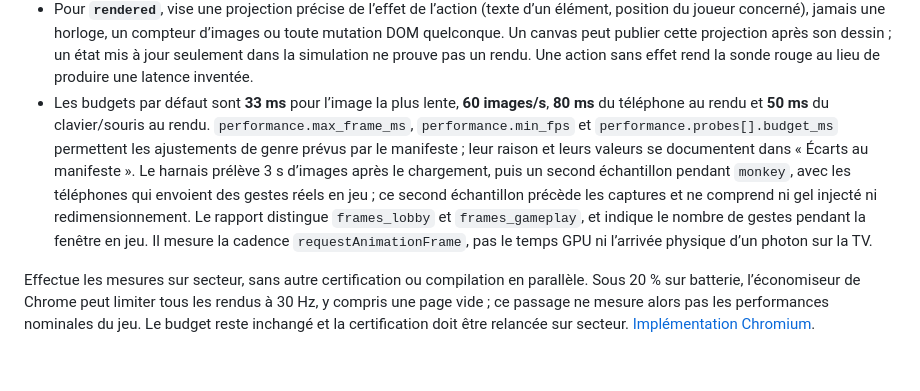
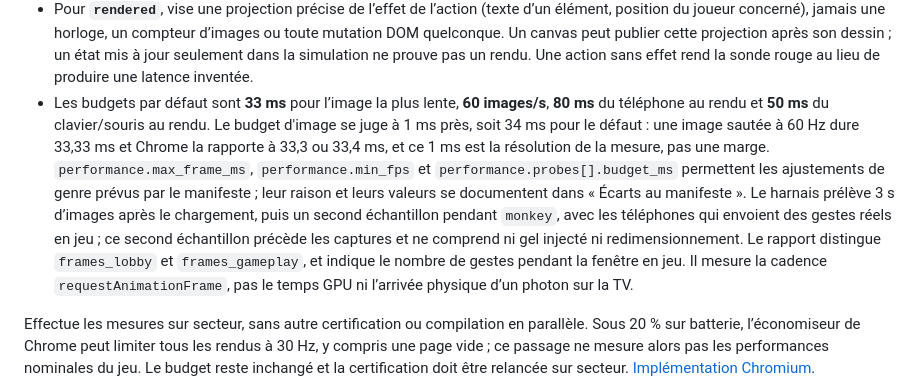
Before and after one commit to build-your-own-game/soiree, a Markdown page: CERTIFICATION.md, the part around the change. Drawn GitHub-style; blank space fills up the shorter version.

Commit message:
Say what resolution the frame budget is read at
Co-Authored-By: Claude Opus 5.5 <noreply@anthropic.com>

```diff
--- a/CERTIFICATION.md
+++ b/CERTIFICATION.md
@@ -122,7 +122,7 @@ Chaque jeu décrit en quelques lignes comment le harnais le lance et le rejoint.
 - **`painted`** peut donner une expression qui lit un compteur de présentations réussies, pour l’oracle de l’écran vivant. Le canvas de Sidequest utilise les événements post-rendu capturés par le harnais (`window.__certPaints`) ; un simple `requestAnimationFrame` ne prouve pas que son GPU dessine. Les pages DOM gardent le compteur de disponibilité de la boucle navigateur.
 - **`performance.setup`** peut contenir des étapes `{ "screen": "tv", "action": { "key": "Enter" } }` (ou `screen: "phone"`, avec `phone`) pour afficher la scène avant la mesure. Cette préparation est terminée avant le prélèvement des images et le chronomètre des sondes.
 - Pour **`rendered`**, vise une projection précise de l’effet de l’action (texte d’un élément, position du joueur concerné), jamais une horloge, un compteur d’images ou toute mutation DOM quelconque. Un canvas peut publier cette projection après son dessin ; un état mis à jour seulement dans la simulation ne prouve pas un rendu. Une action sans effet rend la sonde rouge au lieu de produire une latence inventée.
-- Les budgets par défaut sont **33 ms** pour l’image la plus lente, **60 images/s**, **80 ms** du téléphone au rendu et **50 ms** du clavier/souris au rendu. `performance.max_frame_ms`, `performance.min_fps` et `performance.probes[].budget_ms` permettent les ajustements de genre prévus par le manifeste ; leur raison et leurs valeurs se documentent dans « Écarts au manifeste ». Le harnais prélève 3 s d’images après le chargement, puis un second échantillon pendant `monkey`, avec les téléphones qui envoient des gestes réels en jeu ; ce second échantillon précède les captures et ne comprend ni gel injecté ni redimensionnement. Le rapport distingue `frames_lobby` et `frames_gameplay`, et indique le nombre de gestes pendant la fenêtre en jeu. Il mesure la cadence `requestAnimationFrame`, pas le temps GPU ni l’arrivée physique d’un photon sur la TV.
+- Les budgets par défaut sont **33 ms** pour l’image la plus lente, **60 images/s**, **80 ms** du téléphone au rendu et **50 ms** du clavier/souris au rendu. Le budget d'image se juge à 1 ms près, soit 34 ms pour le défaut : une image sautée à 60 Hz dure 33,33 ms et Chrome la rapporte à 33,3 ou 33,4 ms, et ce 1 ms est la résolution de la mesure, pas une marge. `performance.max_frame_ms`, `performance.min_fps` et `performance.probes[].budget_ms` permettent les ajustements de genre prévus par le manifeste ; leur raison et leurs valeurs se documentent dans « Écarts au manifeste ». Le harnais prélève 3 s d’images après le chargement, puis un second échantillon pendant `monkey`, avec les téléphones qui envoient des gestes réels en jeu ; ce second échantillon précède les captures et ne comprend ni gel injecté ni redimensionnement. Le rapport distingue `frames_lobby` et `frames_gameplay`, et indique le nombre de gestes pendant la fenêtre en jeu. Il mesure la cadence `requestAnimationFrame`, pas le temps GPU ni l’arrivée physique d’un photon sur la TV.
 
 Effectue les mesures sur secteur, sans autre certification ou compilation en parallèle.
 Sous 20 % sur batterie, l’économiseur de Chrome peut limiter tous les rendus à
```
